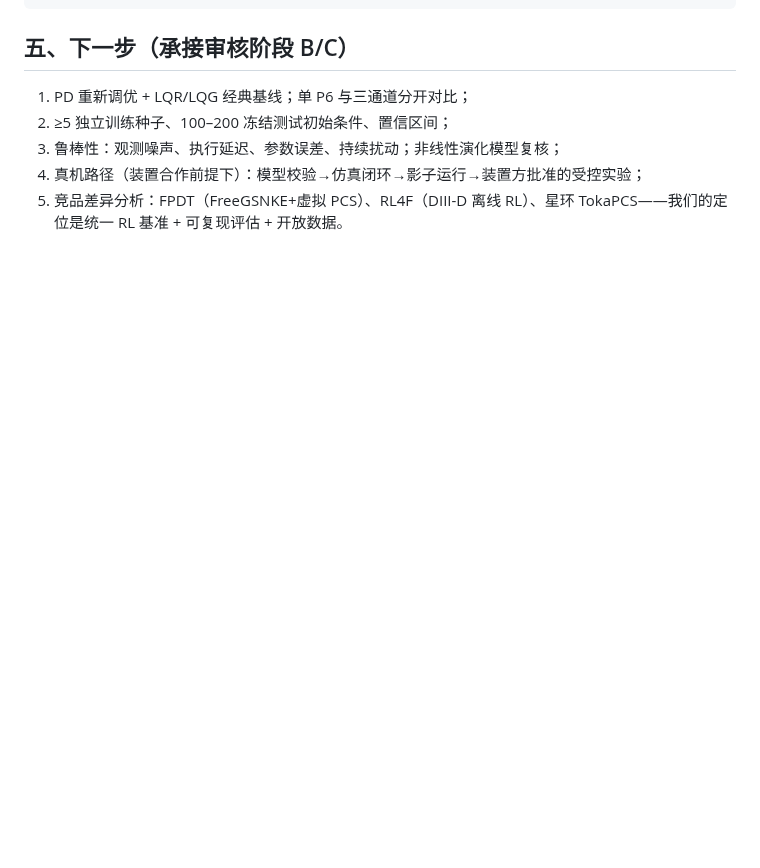
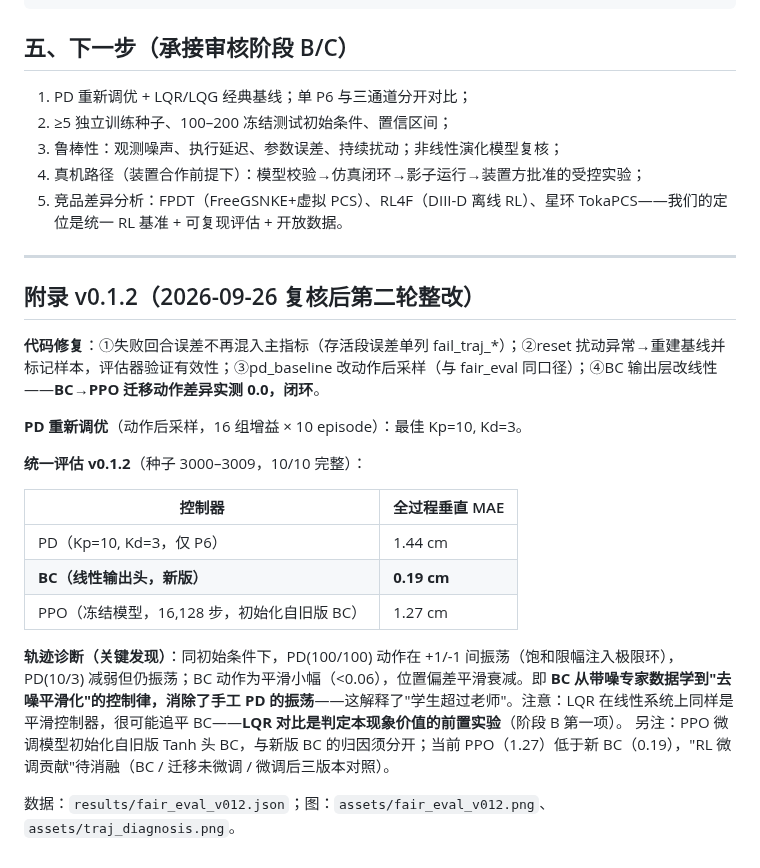
Before and after one commit to professorwang/fusion-rl-bench, a Markdown page: notebooks/W06-BC预热与RL微调-可核查实验修订.md, the part around the change. Rendered like a GitHub page; blank space fills up the shorter version.

```diff
--- a/notebooks/W06-BC预热与RL微调-可核查实验修订.md
+++ b/notebooks/W06-BC预热与RL微调-可核查实验修订.md
@@ -58,3 +58,24 @@ BC_INIT=code/fusion-rl-bench/runs/bc_policy.pt .venv-gs/Scripts/python -X utf8 -
 3. 鲁棒性：观测噪声、执行延迟、参数误差、持续扰动；非线性演化模型复核；
 4. 真机路径（装置合作前提下）：模型校验→仿真闭环→影子运行→装置方批准的受控实验；
 5. 竞品差异分析：FPDT（FreeGSNKE+虚拟 PCS）、RL4F（DIII-D 离线 RL）、星环 TokaPCS——我们的定位是统一 RL 基准 + 可复现评估 + 开放数据。
+
+---
+
+## 附录 v0.1.2（2026-09-26 复核后第二轮整改）
+
+**代码修复**：①失败回合误差不再混入主指标（存活段误差单列 fail_traj_*）；②reset 扰动异常→重建基线并标记样本，评估器验证有效性；③pd_baseline 改动作后采样（与 fair_eval 同口径）；④BC 输出层改线性——**BC→PPO 迁移动作差异实测 0.0，闭环**。
+
+**PD 重新调优**（动作后采样，16 组增益 × 10 episode）：最佳 Kp=10, Kd=3。
+
+**统一评估 v0.1.2**（种子 3000–3009，10/10 完整）：
+
+| 控制器 | 全过程垂直 MAE |
+|---|---|
+| PD（Kp=10, Kd=3，仅 P6） | 1.44 cm |
+| **BC（线性输出头，新版）** | **0.19 cm** |
+| PPO（冻结模型，16,128 步，初始化自旧版 BC） | 1.27 cm |
+
+**轨迹诊断（关键发现）**：同初始条件下，PD(100/100) 动作在 +1/-1 间振荡（饱和限幅注入极限环），PD(10/3) 减弱但仍振荡；BC 动作为平滑小幅（<0.06），位置偏差平滑衰减。即 **BC 从带噪专家数据学到"去噪平滑化"的控制律，消除了手工 PD 的振荡**——这解释了"学生超过老师"。注意：LQR 在线性系统上同样是平滑控制器，很可能追平 BC——**LQR 对比是判定本现象价值的前置实验**（阶段 B 第一项）。
+另注：PPO 微调模型初始化自旧版 Tanh 头 BC，与新版 BC 的归因须分开；当前 PPO（1.27）低于新 BC（0.19），"RL 微调贡献"待消融（BC / 迁移未微调 / 微调后三版本对照）。
+
+数据：`results/fair_eval_v012.json`；图：`assets/fair_eval_v012.png`、`assets/traj_diagnosis.png`。
```
Also changed, not shown: README.md (+15 -11 lines), assets/fair_eval_v012.png (added), assets/traj_diagnosis.png (added), 7 other files.
